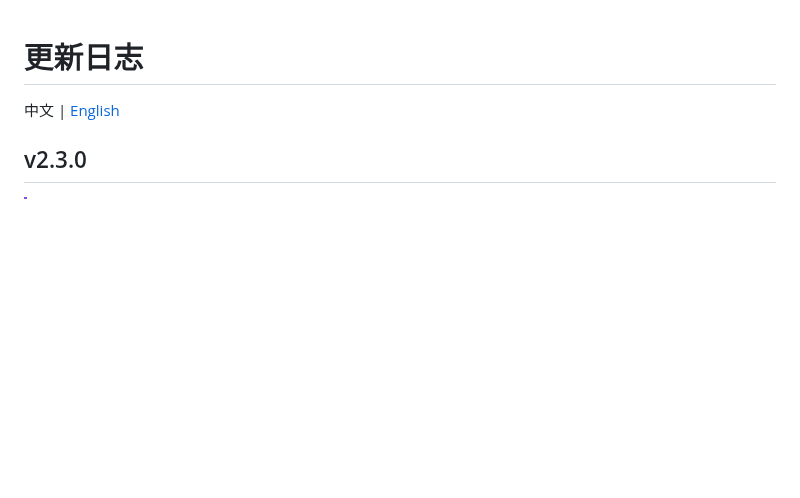
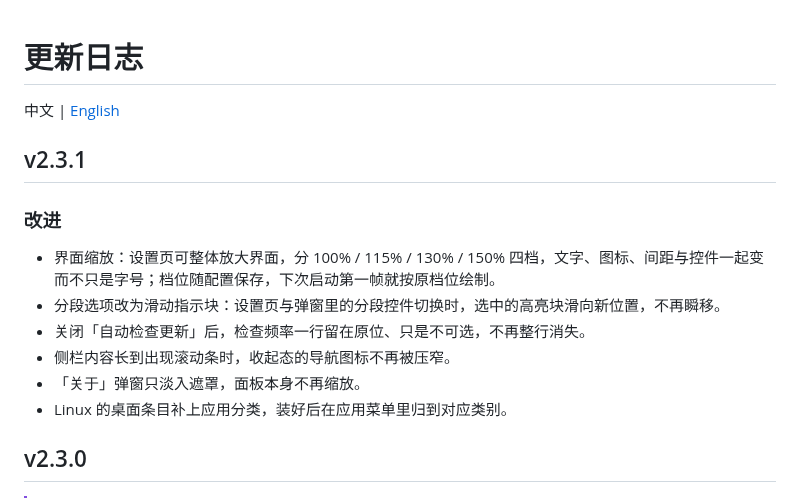
Before and after one commit to pdone/FreeControl, a Markdown page: Update.md, the part around the change. Drawn GitHub-style; blank space fills up the shorter version.

```diff
--- a/Update.md
+++ b/Update.md
@@ -1,6 +1,17 @@
 # 更新日志
 
 中文 | <a href="Update.en.md">English</a>
+
+## v2.3.1
+
+### 改进
+
+- 界面缩放：设置页可整体放大界面，分 100% / 115% / 130% / 150% 四档，文字、图标、间距与控件一起变而不只是字号；档位随配置保存，下次启动第一帧就按原档位绘制。
+- 分段选项改为滑动指示块：设置页与弹窗里的分段控件切换时，选中的高亮块滑向新位置，不再瞬移。
+- 关闭「自动检查更新」后，检查频率一行留在原位、只是不可选，不再整行消失。
+- 侧栏内容长到出现滚动条时，收起态的导航图标不再被压窄。
+- 「关于」弹窗只淡入遮罩，面板本身不再缩放。
+- Linux 的桌面条目补上应用分类，装好后在应用菜单里归到对应类别。
 
 ## v2.3.0
 
```
Also changed, not shown: README.en.md (+1 -0 lines), Update.en.md (+11 -0 lines), assets/screenshots/en/logs.png, assets/screenshots/logs.png, 8 other files.
